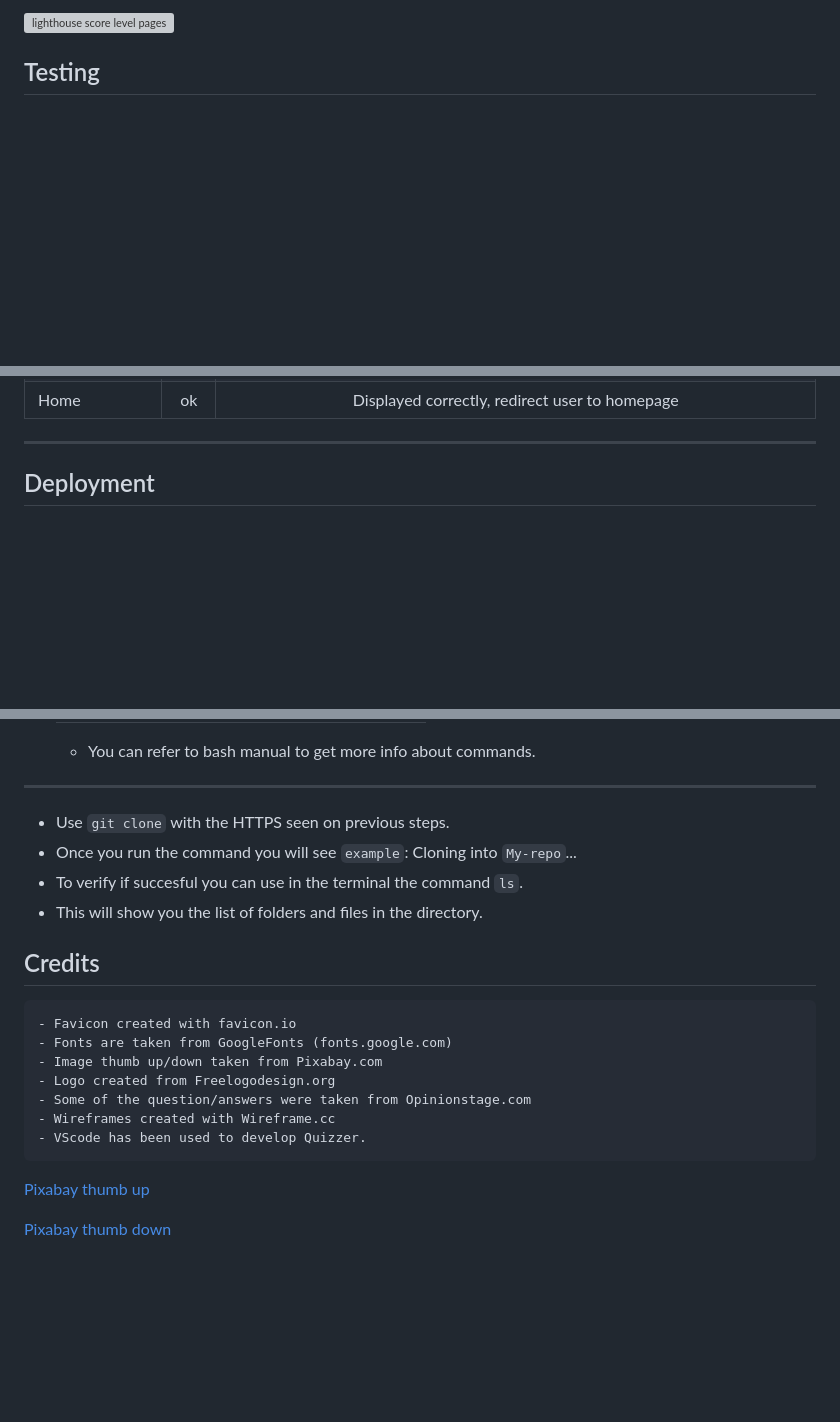
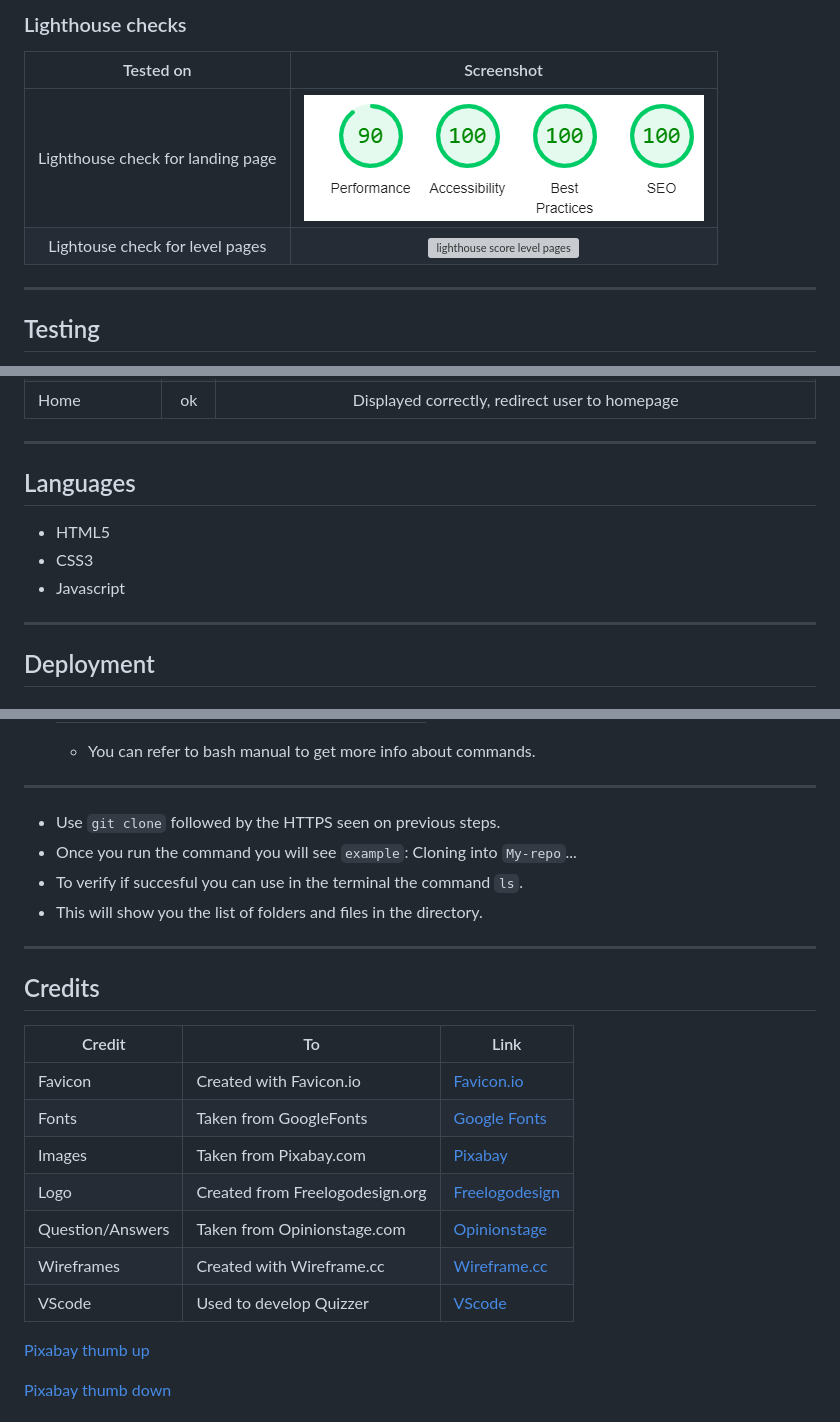
Before and after one commit to ValerioS05/pj2Quizzer, a Markdown page: README.md, 3 parts joined by grey strips. Rendered like a GitHub page; blank space fills up the shorter version; grey boxes are pictures that could not be loaded.

```diff
--- a/README.md
+++ b/README.md
@@ -302,5 +286,12 @@ After clicking on one of the options we are redirected by hyperlink to the page
 
-![lighthouse score level pages](/assets/images/readme-images/lighthouselevels.png)
+
+### Lighthouse checks
+
+| Tested on | Screenshot |
+| :---: | :---: |
+|Lighthouse check for landing page |![light house scores](/assets/images/readme-images/lighthouse.png) |
+| Lightouse check for level pages |![lighthouse score level pages](/assets/images/readme-images/lighthouselevels.png)  |
+---
 
 ## Testing
 - The site has been tested on different devices.
@@ -370,7 +361,11 @@ After clicking on one of the options we are redirected by hyperlink to the page
 | Home | ok  | Displayed correctly, redirect user to homepage |
 ---
 
-
+## Languages
+- HTML5
+- CSS3
+- Javascript
+---
 ## Deployment
 ### Github
 - The site is hosted and deployed with Github.
@@ -406,20 +401,23 @@ After clicking on one of the options we are redirected by hyperlink to the page
   | touch | Create new file |
   - You can refer to bash manual to get more info about commands.
 ---
-- Use `git clone` with the HTTPS seen on previous steps.
+- Use `git clone` followed by the HTTPS seen on previous steps.
 - Once you run the command you will see `example`: Cloning into `My-repo`...
 - To verify if succesful you can use in the terminal the command `ls`.
 - This will show you the list of folders and files in the directory.
 
+---
+## Credits
+| Credit | To | Link|
+|---|---|---|
+|Favicon| Created with Favicon.io|[Favicon.io](Favicon.io)|
+| Fonts | Taken from GoogleFonts |[Google Fonts](fonts.google.com)|
+|Images | Taken from Pixabay.com|[Pixabay](Pixabay.com)|
+|Logo   | Created from Freelogodesign.org| [Freelogodesign](Freelogodesign.org)|
+| Question/Answers| Taken from Opinionstage.com |[Opinionstage](Opinionstage.com)|
+|Wireframes| Created with Wireframe.cc |[Wireframe.cc](Wireframe.cc)
+|VScode  | Used to develop Quizzer|[VScode](https://code.visualstudio.com/)
 
-## Credits
-    - Favicon created with favicon.io
-    - Fonts are taken from GoogleFonts (fonts.google.com)
-    - Image thumb up/down taken from Pixabay.com
-    - Logo created from Freelogodesign.org
-    - Some of the question/answers were taken from Opinionstage.com
-    - Wireframes created with Wireframe.cc
-    - VScode has been used to develop Quizzer.
 [Pixabay thumb up](https://pixabay.com/vectors/thumb-up-thumb-yes-okay-up-vote-297078/)
 
 [Pixabay thumb down](https://pixabay.com/vectors/icon-pictogram-pictograph-2027661/)
```
Also changed, not shown: other parts of README.md (+59 -75 lines).
